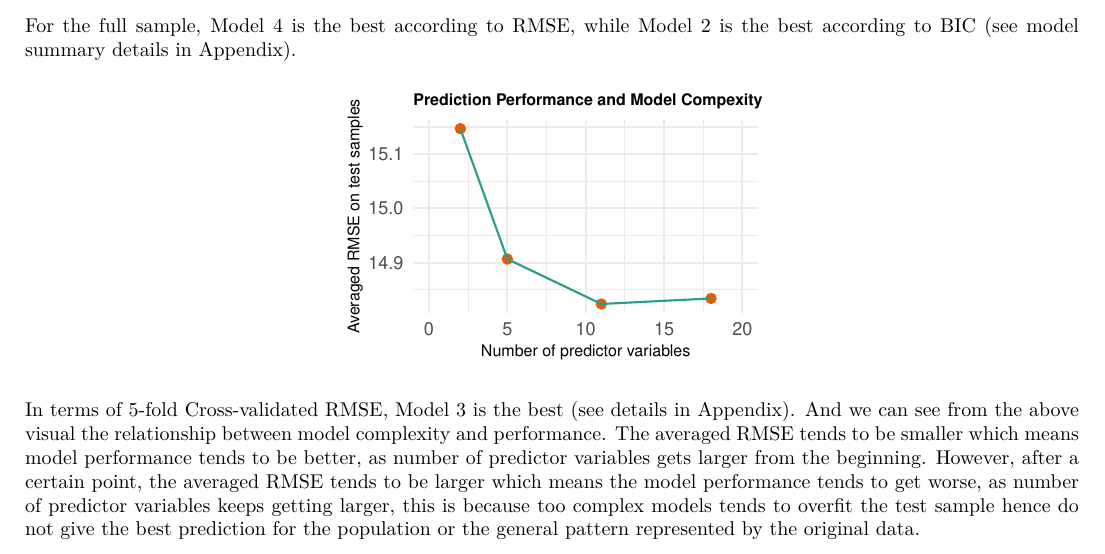
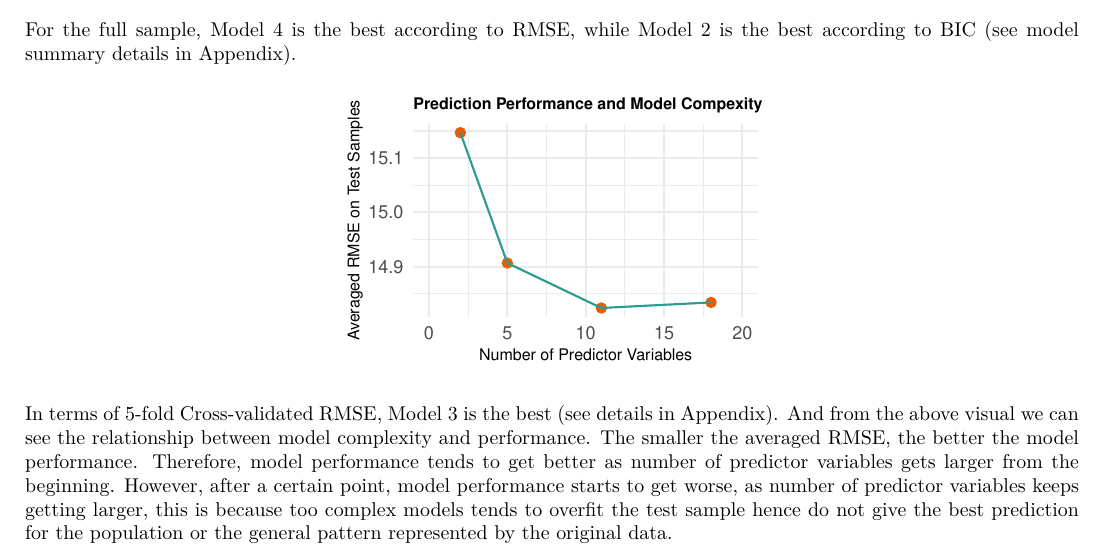
Before and after one commit to xibei-chen/DA3, an R Markdown document (da3_a1.Rmd): part of page 1 of 7, cut so that both start at the same text. The pictures show the output file da3_a1.pdf that the author committed with the source.

Commit message:
edit avg RMSE graph

````diff
--- a/da3_a1.Rmd
+++ b/da3_a1.Rmd
@@ -288,14 +288,14 @@ m_comp <- tibble( model = models ,
 ggplot( m_comp , aes( x = complexity , y = RMSE ) ) +
         geom_point(color='#e85d04',size=2) +
         geom_line(color='#2a9d8f',size=0.5)+
-        labs(x='Number of predictor variables',y='Averaged RMSE on test samples',
+        labs(x='Number of Predictor Variables',y='Averaged RMSE on Test Samples',
              title='Prediction Performance and Model Compexity') +
         xlim(0,20) +
         theme_minimal() +
         theme(plot.title = element_text(size=8, face = "bold"),
               axis.title=element_text(size=8))
 ```
-In terms of 5-fold Cross-validated RMSE, Model 3 is the best (see details in Appendix). And we can see from the above visual the relationship between model complexity and performance. The averaged RMSE tends to be smaller which means model performance tends to be better, as number of predictor variables gets larger from the beginning. However, after a certain point, the averaged RMSE tends to be larger which means the model performance tends to get worse, as number of predictor variables keeps getting larger, this is because too complex models tends to overfit the test sample hence do not give the best prediction for the population or the general pattern represented by the original data.
+In terms of 5-fold Cross-validated RMSE, Model 3 is the best (see details in Appendix). And from the above visual we can see the relationship between model complexity and performance. The smaller the averaged RMSE, the better the model performance. Therefore, model performance tends to get better as number of predictor variables gets larger from the beginning. However, after a certain point, model performance starts to get worse, as number of predictor variables keeps getting larger, this is because too complex models tends to overfit the test sample hence do not give the best prediction for the population or the general pattern represented by the original data.
 
 \newpage
 # Appendix
````
Also changed, not shown: da3_a1.pdf, 1 other file.
